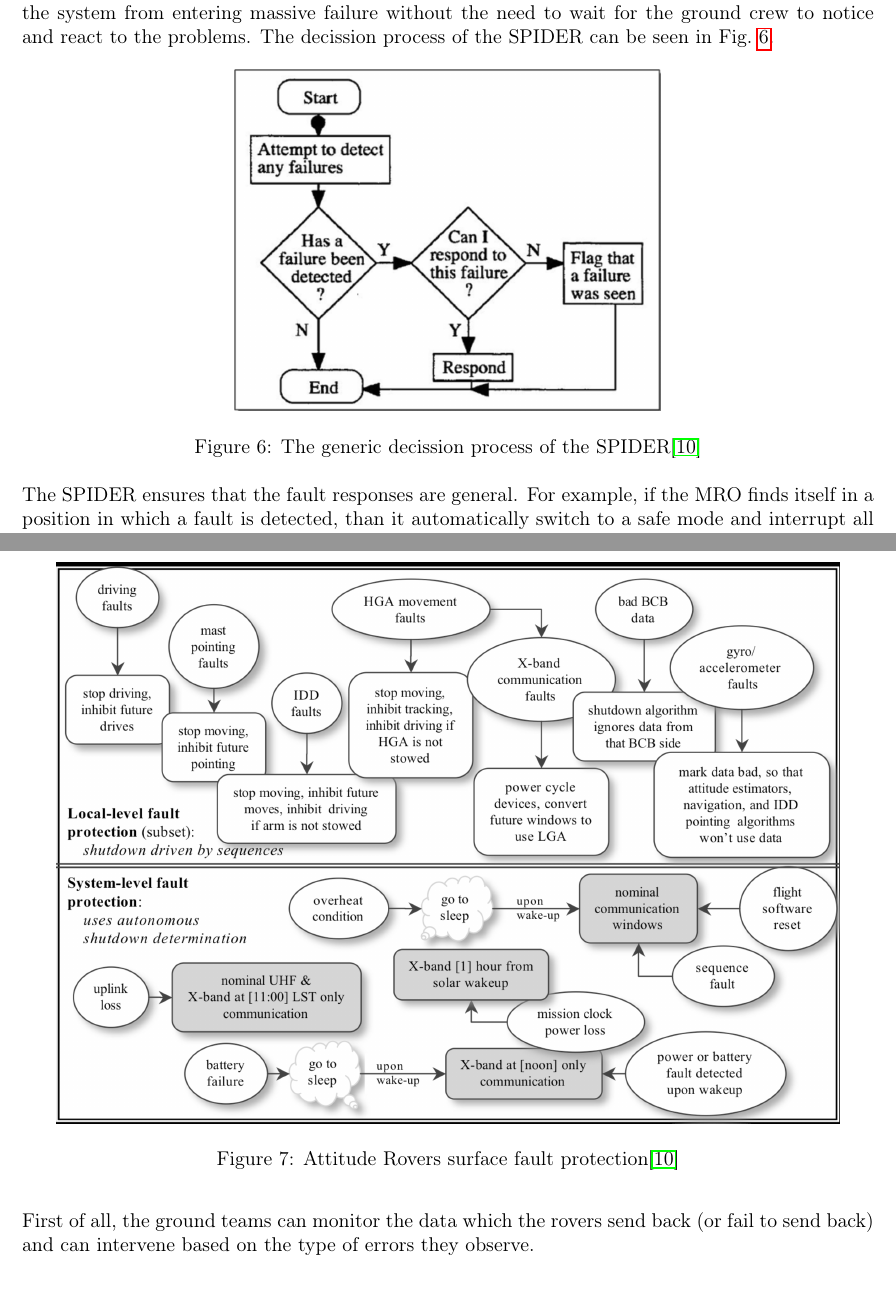
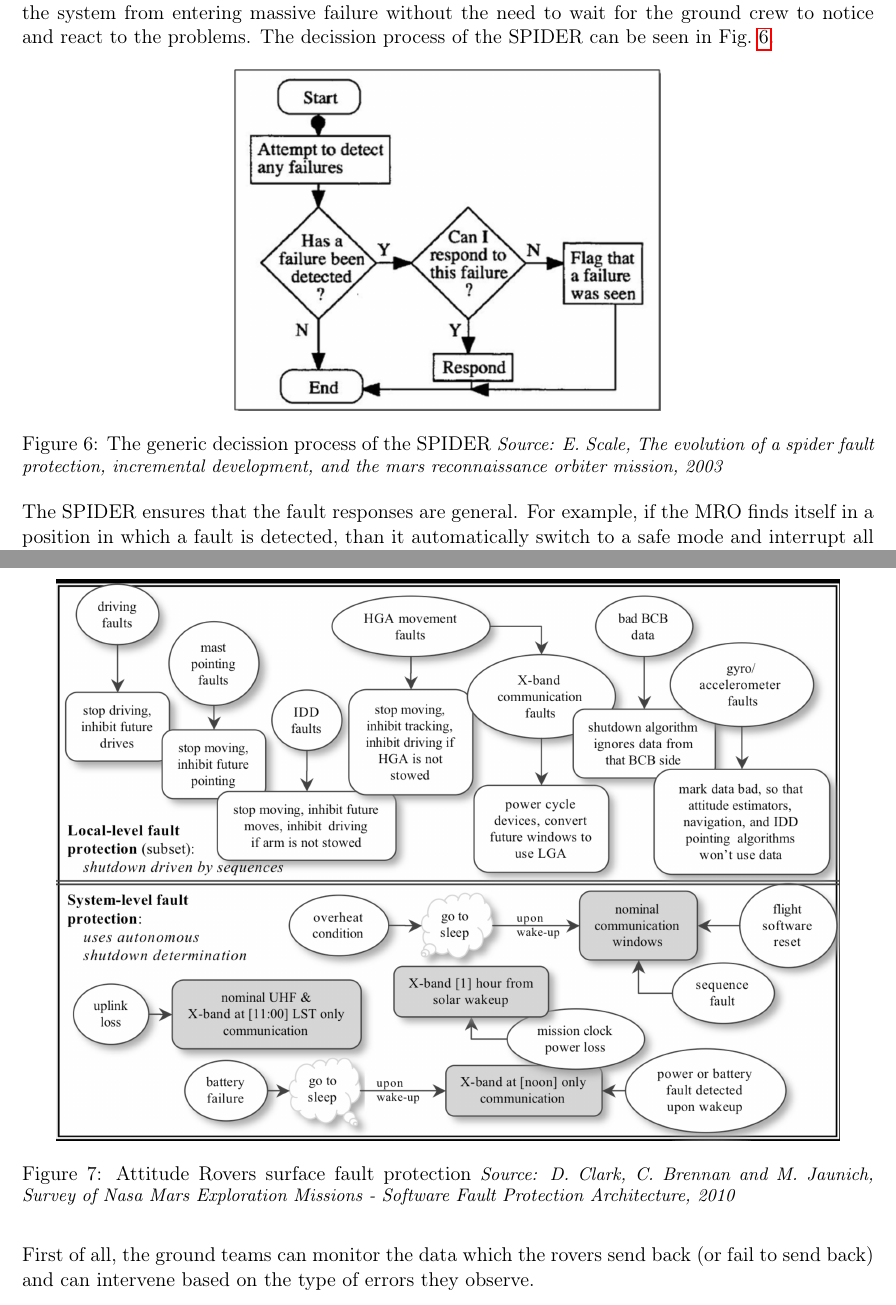
Before and after one commit to rafaelav/fts_latex, a LaTeX document (src/main.tex, which reads src/sections/case_study.tex): two parts of pages 17 and 19 of 23, joined at a grey line, cut so that both start at the same text. Compiled offline with pdfLaTeX.

Commit message:
Source added to pictures

```diff
--- a/src/sections/case_study.tex
+++ b/src/sections/case_study.tex
@@ -327,7 +328,9 @@ Fig.~\ref{fig:spider}.
 \begin{figure}[htb]
 	\begin{center}
 	\includegraphics[width=0.5\textwidth]{img/spider.png}
-	\caption{The generic decission process of the SPIDER\cite{surv-nasa-mars}}
+	\caption{The generic decission process of the SPIDER\small{\textit{ Source: E.
+	Scale, The evolution of a spider fault protection, incremental development, and
+	the mars reconnaissance orbiter mission, 2003}}}
 	\label{fig:spider}
 	\end{center}
 \end{figure}
@@ -423,7 +426,9 @@ Fig~\ref{fig:rovers}.
 \begin{figure}[htb]
 	\begin{center}
 	\includegraphics[width=0.92\textwidth]{img/rovers.png}
-	\caption{Attitude Rovers surface fault protection\cite{surv-nasa-mars}}
+	\caption{Attitude Rovers surface fault protection\small{\textit{ Source: D.
+	Clark, C. Brennan and M. Jaunich, Survey of Nasa Mars Exploration Missions -
+	Software Fault Protection Architecture, 2010}}}
 	\label{fig:rovers}
 	\end{center}
 \end{figure}
```
Also changed, not shown: src/sections/case_study.tex (3 more changed lines).
